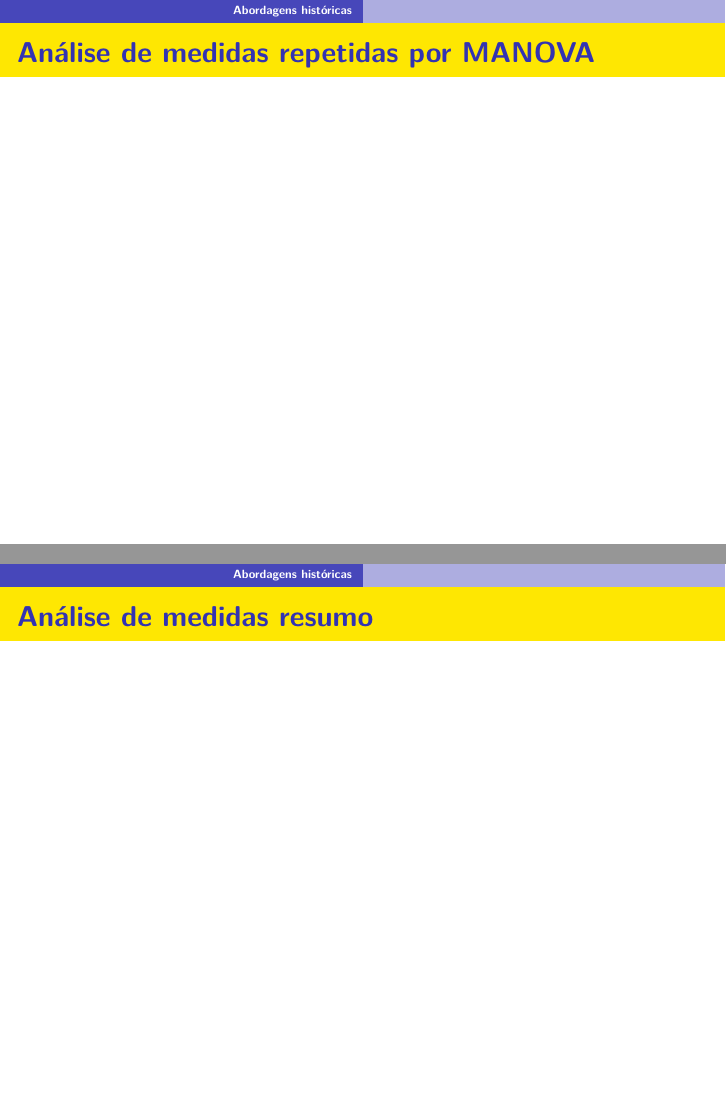
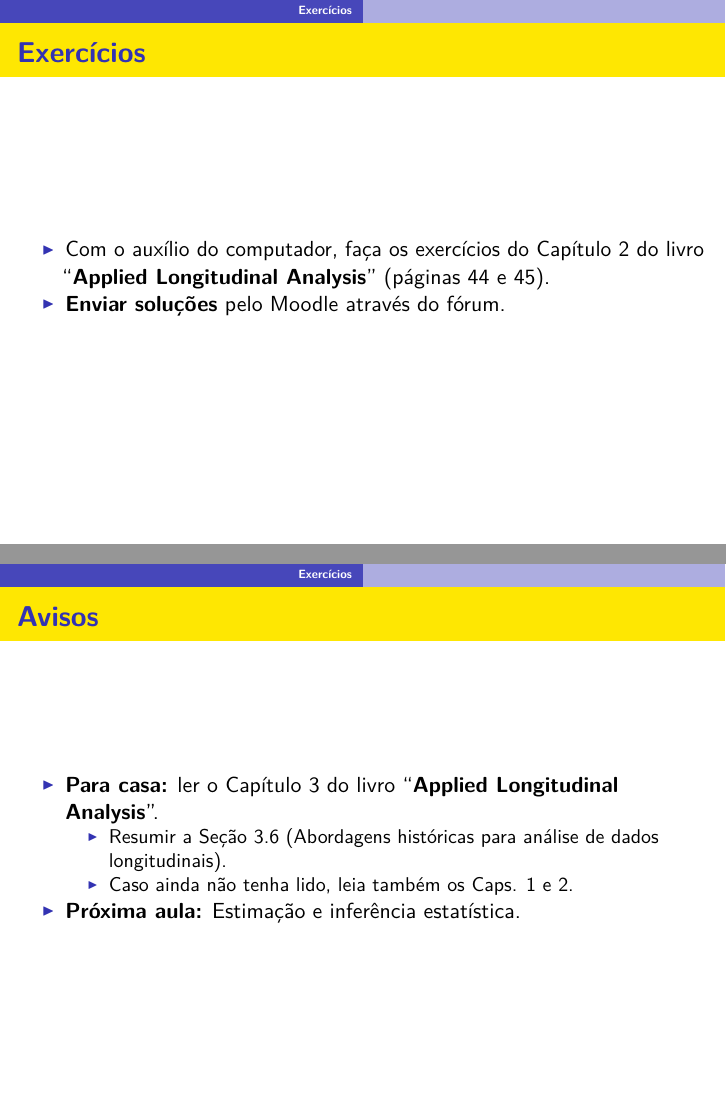
Before and after one commit to rdosreis/MAT02035, an R Markdown document (Rmds/07_modelos_lineares_dados_longitudinais_continuacao2.Rmd): pages 28 and 29 of 33 before the commit and pages 29 and 30 of 31 after it, joined at a grey line. The pictures show the output file output_pdf/07_modelos_lineares_dados_longitudinais_continuacao2.pdf that the author committed with the source.

Commit message:
aula 07 revisão final

```diff
--- a/Rmds/07_modelos_lineares_dados_longitudinais_continuacao2.Rmd
+++ b/Rmds/07_modelos_lineares_dados_longitudinais_continuacao2.Rmd
@@ -247,9 +247,9 @@ $$
 - Historicamente, a ANOVA de medidas repetidas foi provavelmente um dos poucos modelos que poderiam ser ajustados realisticamente a dados longitudinais em um momento em que a computação estava em sua infância.
 - No entanto, com a moderna computação e a ampla disponibilidade de _software_ estatístico para ajustar uma classe mais ampla de modelos para dados correlacionados, há poucas razões para analisar dados longitudinais sob as limitações e restrições inerentes impostas pelo modelo ANOVA de medidas repetidas.
 
-## Análise de medidas repetidas por MANOVA
+<!-- ## Análise de medidas repetidas por MANOVA -->
 
-## Análise de medidas resumo
+<!-- ## Análise de medidas resumo -->
 
 # Exercícios
 
@@ -261,7 +261,7 @@ $$
 ## Avisos
 
 - __Para casa:__ ler o Capítulo 3 do livro "__Applied Longitudinal Analysis__".
-    + Resumir a Seção 3.6 (Abordagens históricas para análise de dados longitudinais)
+    + Resumir a Seção 3.6 (Abordagens históricas para análise de dados longitudinais).
     + Caso ainda não tenha lido, leia também os Caps. 1 e 2.
 - __Próxima aula:__ Estimação e inferência estatística.
 
```
Also changed, not shown: output_pdf/07_modelos_lineares_dados_longitudinais_continuacao2.pdf.
